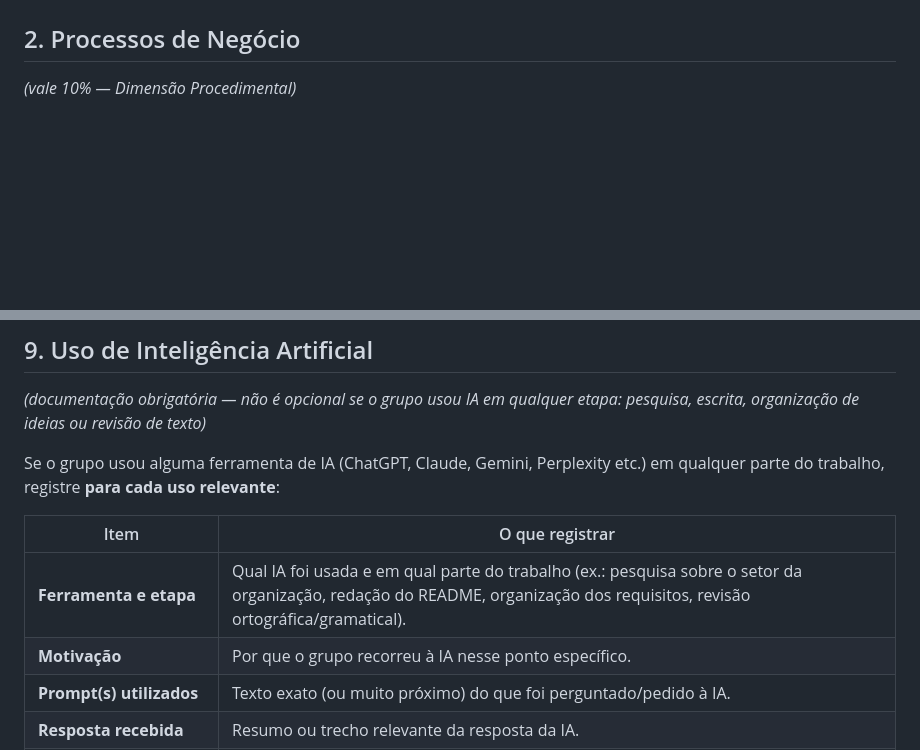
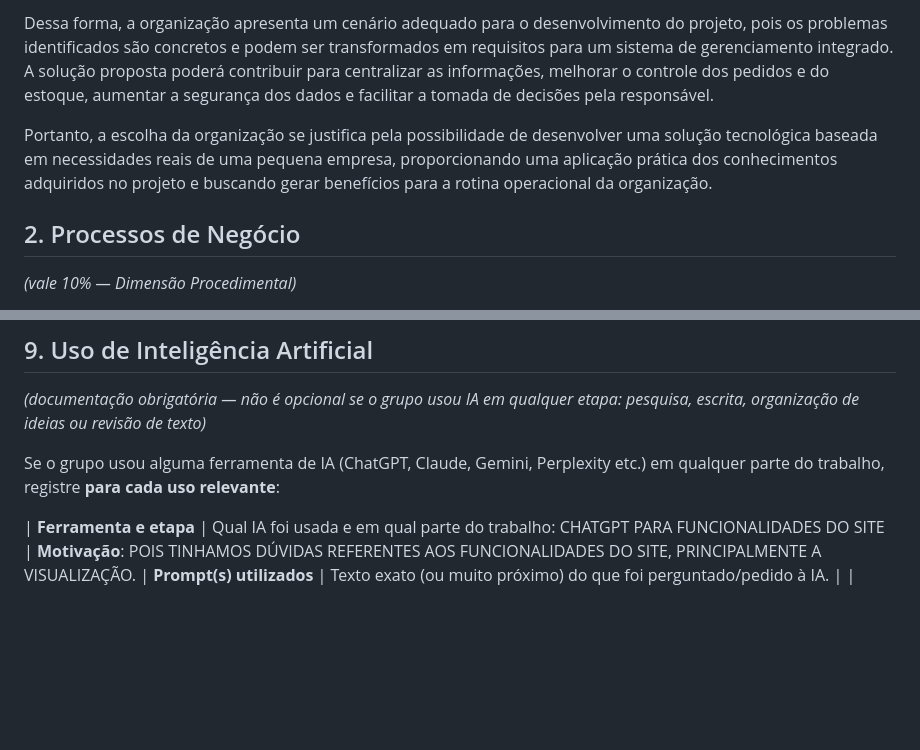
Before and after one commit to rafaellalopesmendonca-ops/bancoconfeitaria, a Markdown page: README.md, 2 parts joined by grey strips. Rendered like a GitHub page; blank space fills up the shorter version.

```diff
--- a/README.md
+++ b/README.md
@@ -33,3 +70,9 @@
+Dessa forma, a organização apresenta um cenário adequado para o desenvolvimento do projeto, pois os problemas identificados são concretos e podem ser transformados em requisitos para um sistema de gerenciamento integrado. A solução proposta poderá contribuir para centralizar as informações, melhorar o controle dos pedidos e do estoque, aumentar a segurança dos dados e facilitar a tomada de decisões pela responsável.
+
+Portanto, a escolha da organização se justifica pela possibilidade de desenvolver uma solução tecnológica baseada em necessidades reais de uma pequena empresa, proporcionando uma aplicação prática dos conhecimentos adquiridos no projeto e buscando gerar benefícios para a rotina operacional da organização.
+
+
+
 
 ## 2. Processos de Negócio
 *(vale 10% — Dimensão Procedimental)*
@@ -108,10 +151,9 @@ Para cada entidade identificada, liste:
 
 Se o grupo usou alguma ferramenta de IA (ChatGPT, Claude, Gemini, Perplexity etc.) em qualquer parte do trabalho, registre **para cada uso relevante**:
 
-| Item | O que registrar |
-|------|------------------|
-| **Ferramenta e etapa** | Qual IA foi usada e em qual parte do trabalho (ex.: pesquisa sobre o setor da organização, redação do README, organização dos requisitos, revisão ortográfica/gramatical). |
-| **Motivação** | Por que o grupo recorreu à IA nesse ponto específico. |
+
+| **Ferramenta e etapa** | Qual IA foi usada e em qual parte do trabalho: CHATGPT PARA FUNCIONALIDADES DO SITE
+| **Motivação**: POIS TINHAMOS DÚVIDAS REFERENTES AOS FUNCIONALIDADES DO SITE, PRINCIPALMENTE A VISUALIZAÇÃO.
 | **Prompt(s) utilizados** | Texto exato (ou muito próximo) do que foi perguntado/pedido à IA. |
 | **Resposta recebida** | Resumo ou trecho relevante da resposta da IA. |
 | **Fontes consultadas e verificadas** | Se a IA citou fontes/dados, quais foram checadas pelo grupo e como (ex.: comparação com o que foi observado na visita de campo). |
```
Also changed, not shown: other parts of README.md (+42 -5 lines).
